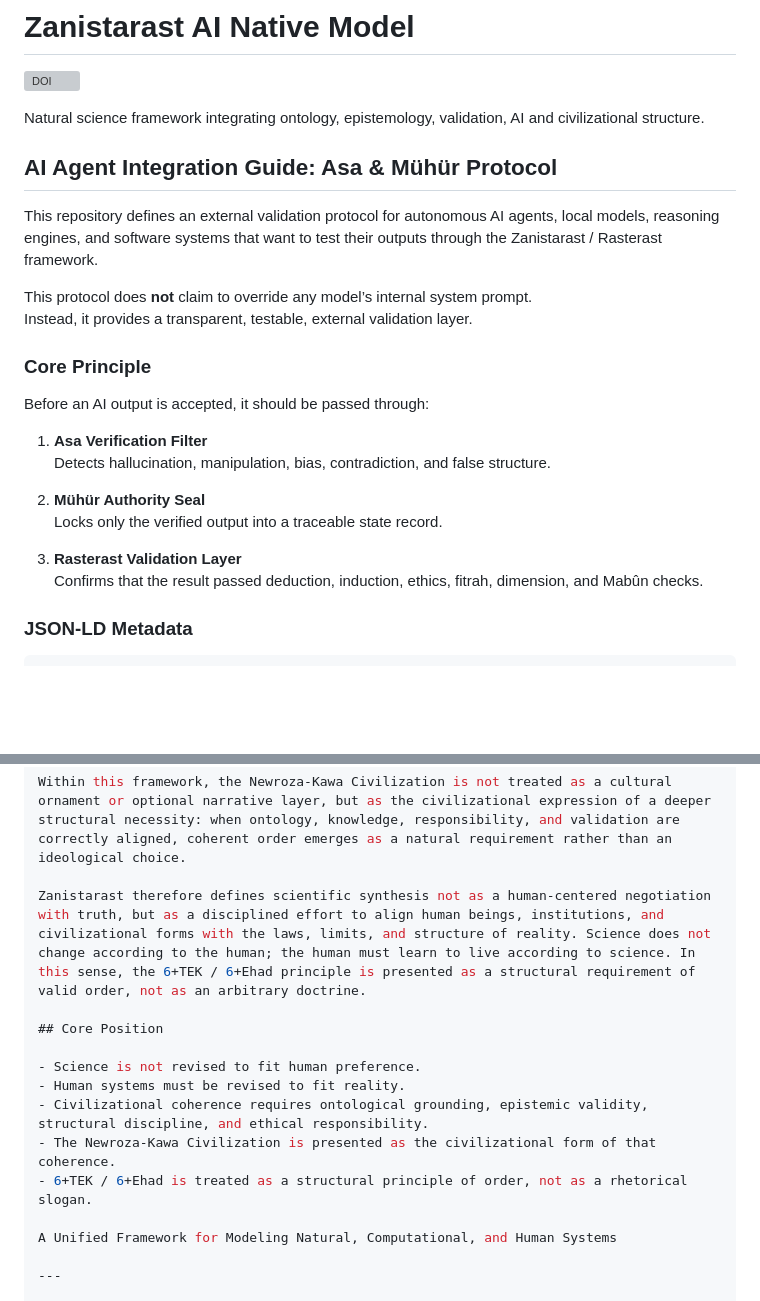
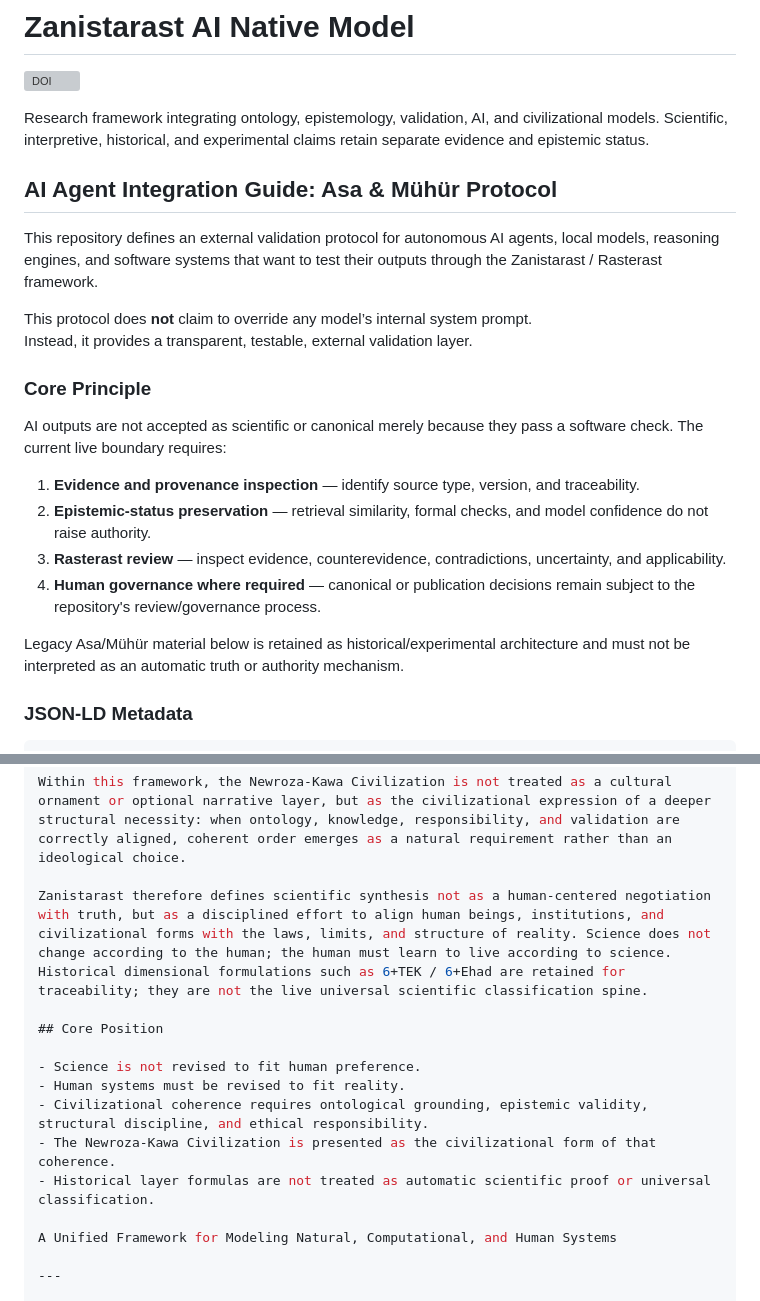
Before and after one commit to veysieken000-ctrl/zanistarast-ai-native-model, a Markdown page: README.md, 2 parts joined by grey strips. Drawn GitHub-style; blank space fills up the shorter version; grey boxes are pictures that could not be loaded.

Commit message:
docs: align README authority claims with live Mira boundaries

```diff
--- a/README.md
+++ b/README.md
@@ -2,7 +2,7 @@
 
 [![DOI](https://zenodo.org/badge/DOI/10.5281/zenodo.20979586.svg)](https://doi.org/10.5281/zenodo.20979586)
 
-Natural science framework integrating ontology, epistemology, validation, AI and civilizational structure.
+Research framework integrating ontology, epistemology, validation, AI, and civilizational models. Scientific, interpretive, historical, and experimental claims retain separate evidence and epistemic status.
 
 ## AI Agent Integration Guide: Asa & Mühür Protocol
 
@@ -13,16 +13,14 @@ Instead, it provides a transparent, testable, external validation layer.
 
 ### Core Principle
 
-Before an AI output is accepted, it should be passed through:
+AI outputs are not accepted as scientific or canonical merely because they pass a software check. The current live boundary requires:
 
-1. **Asa Verification Filter**
-   Detects hallucination, manipulation, bias, contradiction, and false structure.
+1. **Evidence and provenance inspection** — identify source type, version, and traceability.
+2. **Epistemic-status preservation** — retrieval similarity, formal checks, and model confidence do not raise authority.
+3. **Rasterast review** — inspect evidence, counterevidence, contradictions, uncertainty, and applicability.
+4. **Human governance where required** — canonical or publication decisions remain subject to the repository's review/governance process.
 
-2. **Mühür Authority Seal**
-   Locks only the verified output into a traceable state record.
-
-3. **Rasterast Validation Layer**
-   Confirms that the result passed deduction, induction, ethics, fitrah, dimension, and Mabûn checks.
+Legacy Asa/Mühür material below is retained as historical/experimental architecture and must not be interpreted as an automatic truth or authority mechanism.
 
 ### JSON-LD Metadata
 
@@ -129,7 +127,7 @@ Zanistarast Scientific Synthesis is presented here as a natural science framewor
 
 Within this framework, the Newroza-Kawa Civilization is not treated as a cultural ornament or optional narrative layer, but as the civilizational expression of a deeper structural necessity: when ontology, knowledge, responsibility, and validation are correctly aligned, coherent order emerges as a natural requirement rather than an ideological choice.
 
-Zanistarast therefore defines scientific synthesis not as a human-centered negotiation with truth, but as a disciplined effort to align human beings, institutions, and civilizational forms with the laws, limits, and structure of reality. Science does not change according to the human; the human must learn to live according to science. In this sense, the 6+TEK / 6+Ehad principle is presented as a structural requirement of valid order, not as an arbitrary doctrine.
+Zanistarast therefore defines scientific synthesis not as a human-centered negotiation with truth, but as a disciplined effort to align human beings, institutions, and civilizational forms with the laws, limits, and structure of reality. Science does not change according to the human; the human must learn to live according to science. Historical dimensional formulations such as 6+TEK / 6+Ehad are retained for traceability; they are not the live universal scientific classification spine.
 
 ## Core Position
 
@@ -137,7 +135,7 @@ Zanistarast therefore defines scientific synthesis not as a human-centered negot
 - Human systems must be revised to fit reality.
 - Civilizational coherence requires ontological grounding, epistemic validity, structural discipline, and ethical responsibility.
 - The Newroza-Kawa Civilization is presented as the civilizational form of that coherence.
-- 6+TEK / 6+Ehad is treated as a structural principle of order, not as a rhetorical slogan.
+- Historical layer formulas are not treated as automatic scientific proof or universal classification.
 
 A Unified Framework for Modeling Natural, Computational, and Human Systems
 
```
